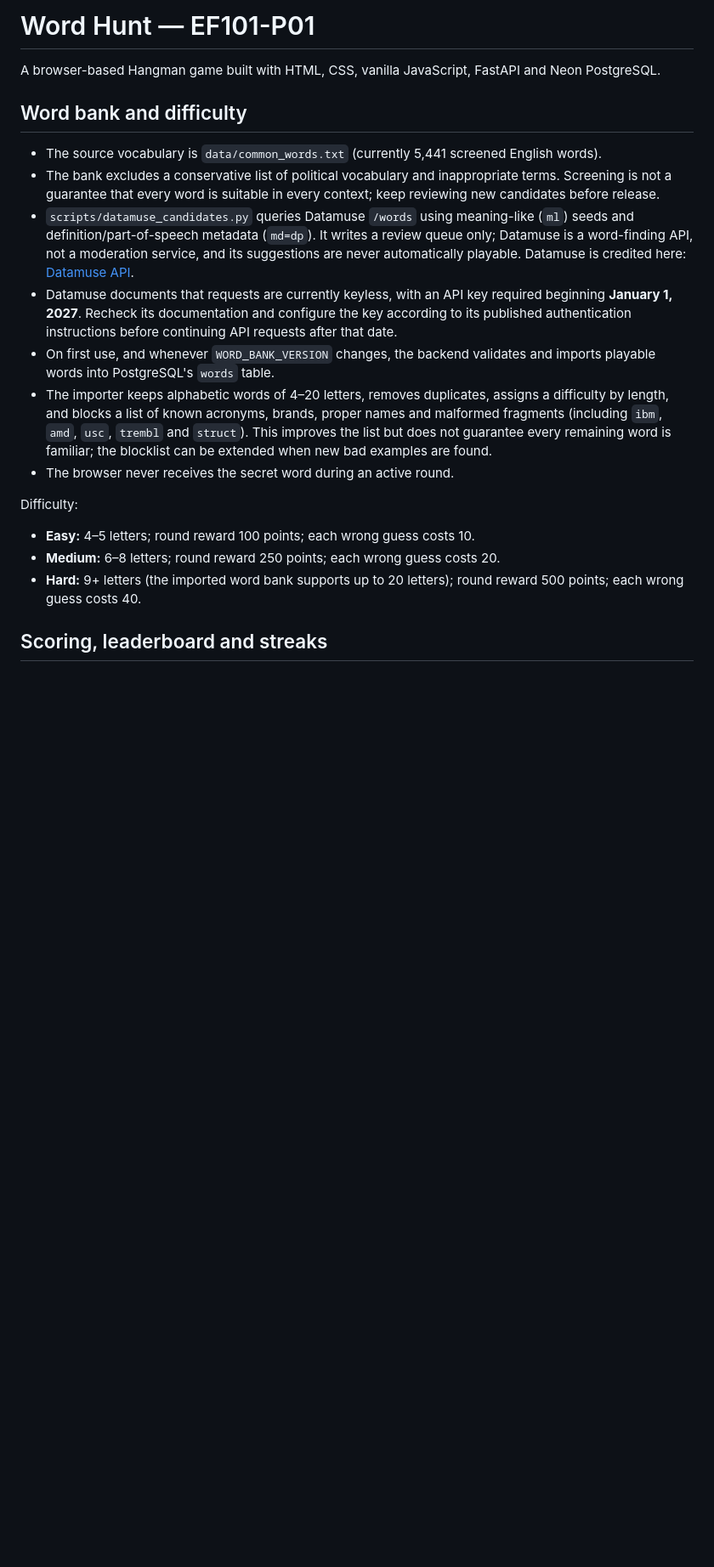
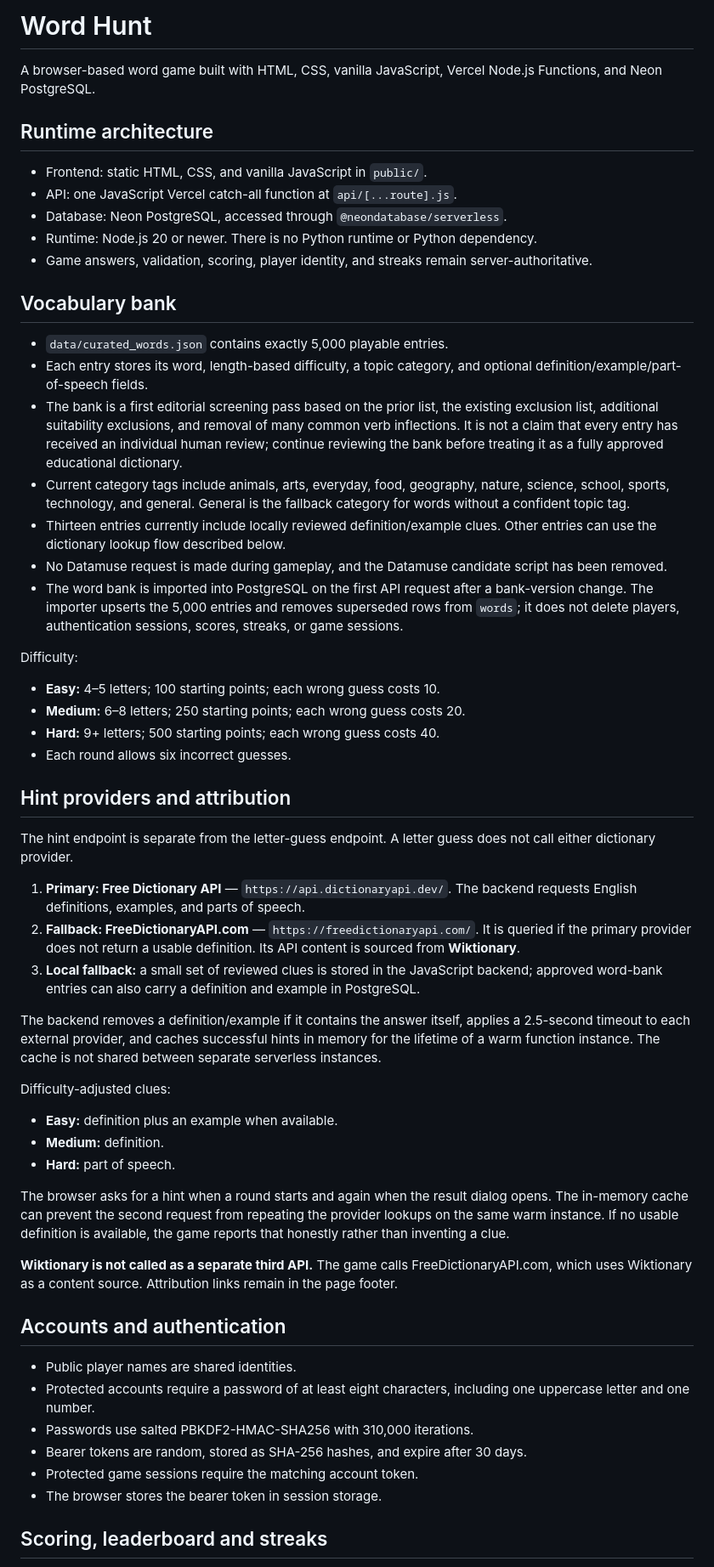
Before and after one commit to mibrahimzia/web-based-hangman-game, a Markdown page: README-HANGMAN.md, the part around one of its changes. Shown at 85% size. Rendered like a GitHub page; blank space fills up the shorter version.

Commit message:
Document JavaScript architecture, curated vocabulary and hint providers

```diff
--- a/README-HANGMAN.md
+++ b/README-HANGMAN.md
@@ -1,21 +1,58 @@
-# Word Hunt — EF101-P01
+# Word Hunt
 
-A browser-based Hangman game built with HTML, CSS, vanilla JavaScript, FastAPI and Neon PostgreSQL.
+A browser-based word game built with HTML, CSS, vanilla JavaScript, Vercel Node.js Functions, and Neon PostgreSQL.
 
-## Word bank and difficulty
+## Runtime architecture
 
-- The source vocabulary is `data/common_words.txt` (currently 5,441 screened English words).
-- The bank excludes a conservative list of political vocabulary and inappropriate terms. Screening is not a guarantee that every word is suitable in every context; keep reviewing new candidates before release.
-- `scripts/datamuse_candidates.py` queries Datamuse `/words` using meaning-like (`ml`) seeds and definition/part-of-speech metadata (`md=dp`). It writes a review queue only; Datamuse is a word-finding API, not a moderation service, and its suggestions are never automatically playable. Datamuse is credited here: [Datamuse API](https://www.datamuse.com/api/).
-- Datamuse documents that requests are currently keyless, with an API key required beginning **January 1, 2027**. Recheck its documentation and configure the key according to its published authentication instructions before continuing API requests after that date.
-- On first use, and whenever `WORD_BANK_VERSION` changes, the backend validates and imports playable words into PostgreSQL's `words` table.
-- The importer keeps alphabetic words of 4–20 letters, removes duplicates, assigns a difficulty by length, and blocks a list of known acronyms, brands, proper names and malformed fragments (including `ibm`, `amd`, `usc`, `trembl` and `struct`). This improves the list but does not guarantee every remaining word is familiar; the blocklist can be extended when new bad examples are found.
-- The browser never receives the secret word during an active round.
+- Frontend: static HTML, CSS, and vanilla JavaScript in `public/`.
+- API: one JavaScript Vercel catch-all function at `api/[...route].js`.
+- Database: Neon PostgreSQL, accessed through `@neondatabase/serverless`.
+- Runtime: Node.js 20 or newer. There is no Python runtime or Python dependency.
+- Game answers, validation, scoring, player identity, and streaks remain server-authoritative.
+
+## Vocabulary bank
+
+- `data/curated_words.json` contains exactly 5,000 playable entries.
+- Each entry stores its word, length-based difficulty, a topic category, and optional definition/example/part-of-speech fields.
+- The bank is a first editorial screening pass based on the prior list, the existing exclusion list, additional suitability exclusions, and removal of many common verb inflections. It is not a claim that every entry has received an individual human review; continue reviewing the bank before treating it as a fully approved educational dictionary.
+- Current category tags include animals, arts, everyday, food, geography, nature, science, school, sports, technology, and general. General is the fallback category for words without a confident topic tag.
+- Thirteen entries currently include locally reviewed definition/example clues. Other entries can use the dictionary lookup flow described below.
+- No Datamuse request is made during gameplay, and the Datamuse candidate script has been removed.
+- The word bank is imported into PostgreSQL on the first API request after a bank-version change. The importer upserts the 5,000 entries and removes superseded rows from `words`; it does not delete players, authentication sessions, scores, streaks, or game sessions.
 
 Difficulty:
-- **Easy:** 4–5 letters; round reward 100 points; each wrong guess costs 10.
-- **Medium:** 6–8 letters; round reward 250 points; each wrong guess costs 20.
-- **Hard:** 9+ letters (the imported word bank supports up to 20 letters); round reward 500 points; each wrong guess costs 40.
+- **Easy:** 4–5 letters; 100 starting points; each wrong guess costs 10.
+- **Medium:** 6–8 letters; 250 starting points; each wrong guess costs 20.
+- **Hard:** 9+ letters; 500 starting points; each wrong guess costs 40.
+- Each round allows six incorrect guesses.
+
+## Hint providers and attribution
+
+The hint endpoint is separate from the letter-guess endpoint. A letter guess does not call either dictionary provider.
+
+1. **Primary: Free Dictionary API** — `https://api.dictionaryapi.dev/`. The backend requests English definitions, examples, and parts of speech.
+2. **Fallback: FreeDictionaryAPI.com** — `https://freedictionaryapi.com/`. It is queried if the primary provider does not return a usable definition. Its API content is sourced from **Wiktionary**.
+3. **Local fallback:** a small set of reviewed clues is stored in the JavaScript backend; approved word-bank entries can also carry a definition and example in PostgreSQL.
+
+The backend removes a definition/example if it contains the answer itself, applies a 2.5-second timeout to each external provider, and caches successful hints in memory for the lifetime of a warm function instance. The cache is not shared between separate serverless instances.
+
+Difficulty-adjusted clues:
+- **Easy:** definition plus an example when available.
+- **Medium:** definition.
+- **Hard:** part of speech.
+
+The browser asks for a hint when a round starts and again when the result dialog opens. The in-memory cache can prevent the second request from repeating the provider lookups on the same warm instance. If no usable definition is available, the game reports that honestly rather than inventing a clue.
+
+**Wiktionary is not called as a separate third API.** The game calls FreeDictionaryAPI.com, which uses Wiktionary as a content source. Attribution links remain in the page footer.
+
+## Accounts and authentication
+
+- Public player names are shared identities.
+- Protected accounts require a password of at least eight characters, including one uppercase letter and one number.
+- Passwords use salted PBKDF2-HMAC-SHA256 with 310,000 iterations.
+- Bearer tokens are random, stored as SHA-256 hashes, and expire after 30 days.
+- Protected game sessions require the matching account token.
+- The browser stores the bearer token in session storage.
 
 ## Scoring, leaderboard and streaks
 
```
Also changed, not shown: other parts of README-HANGMAN.md (+46 -49 lines).
